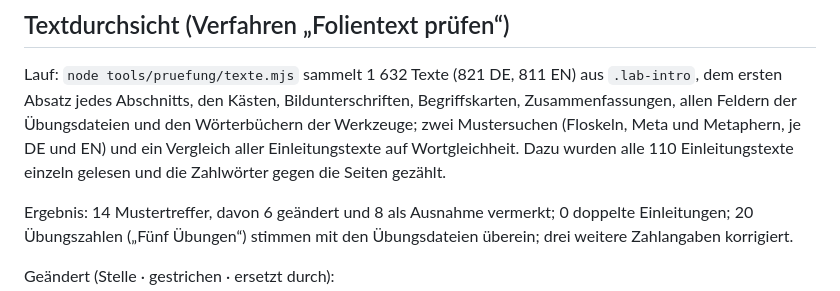
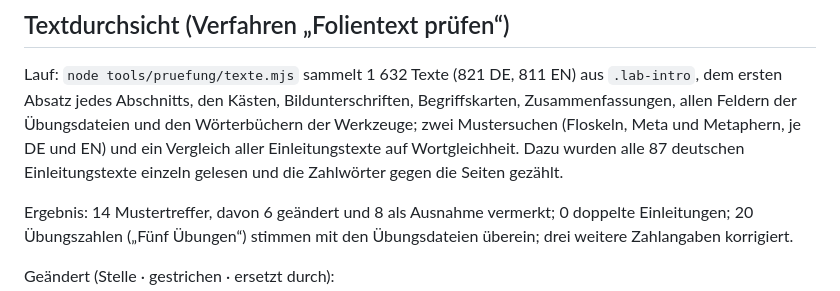
Before and after one commit to swrobuts/RAG-Lab, a Markdown page: PRUEFBERICHT.md, the part around the change. GitHub-like rendering.

Commit message:
Prüfbericht: Zahl der gelesenen Einleitungen

```diff
--- a/PRUEFBERICHT.md
+++ b/PRUEFBERICHT.md
@@ -9,7 +9,7 @@ Lauf: `node tools/pruefung/texte.mjs` sammelt 1 632 Texte (821 DE, 811 EN) aus `
 dem ersten Absatz jedes Abschnitts, den Kästen, Bildunterschriften, Begriffskarten,
 Zusammenfassungen, allen Feldern der Übungsdateien und den Wörterbüchern der Werkzeuge; zwei
 Mustersuchen (Floskeln, Meta und Metaphern, je DE und EN) und ein Vergleich aller
-Einleitungstexte auf Wortgleichheit. Dazu wurden alle 110 Einleitungstexte einzeln gelesen und
+Einleitungstexte auf Wortgleichheit. Dazu wurden alle 87 deutschen Einleitungstexte einzeln gelesen und
 die Zahlwörter gegen die Seiten gezählt.
 
 Ergebnis: 14 Mustertreffer, davon 6 geändert und 8 als Ausnahme vermerkt; 0 doppelte
```
